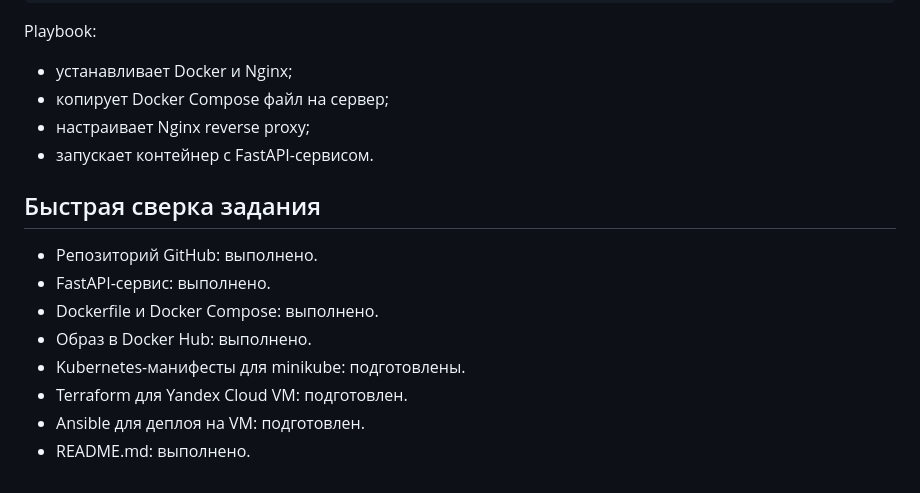
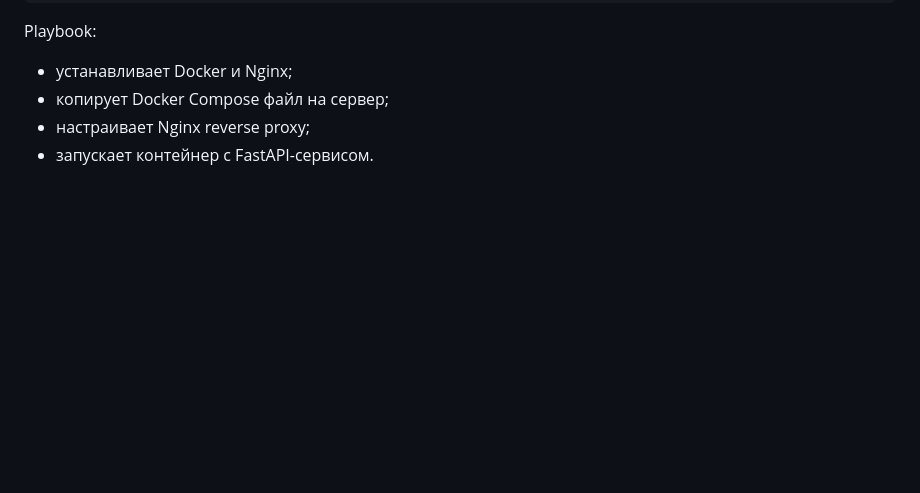
Before and after one commit to GEKSOD/pogosyan-fastapi-devops, a Markdown page: README.md, the part around the change. GitHub-like rendering; blank space fills up the shorter version.

```diff
--- a/README.md
+++ b/README.md
@@ -256,14 +256,3 @@ Playbook:
 - копирует Docker Compose файл на сервер;
 - настраивает Nginx reverse proxy;
 - запускает контейнер с FastAPI-сервисом.
-
-## Быстрая сверка задания
-
-- Репозиторий GitHub: выполнено.
-- FastAPI-сервис: выполнено.
-- Dockerfile и Docker Compose: выполнено.
-- Образ в Docker Hub: выполнено.
-- Kubernetes-манифесты для minikube: подготовлены.
-- Terraform для Yandex Cloud VM: подготовлен.
-- Ansible для деплоя на VM: подготовлен.
-- README.md: выполнено.
```
